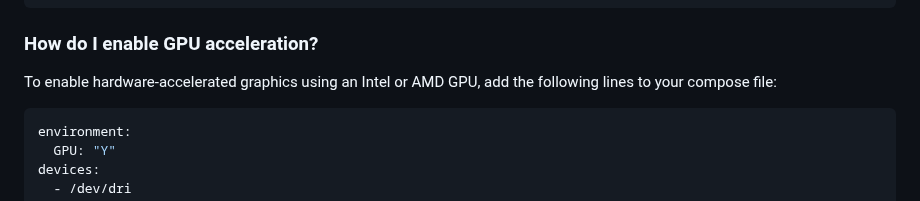
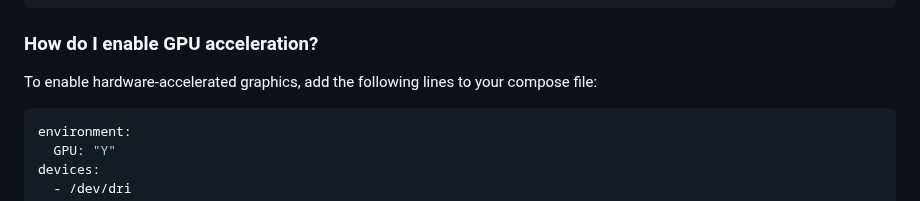
Before and after one commit to vdsm/virtual-dsm, a Markdown page: readme.md, the part around the change. Rendered like a GitHub page.

Commit message:
docs: GPU acceleration (#1393)

````diff
--- a/readme.md
+++ b/readme.md
@@ -203,7 +203,7 @@ kubectl apply -f https://raw.githubusercontent.com/vdsm/virtual-dsm/refs/heads/m
 
 ### How do I enable GPU acceleration?
 
-  To enable hardware-accelerated graphics using an Intel or AMD GPU, add the following lines to your compose file:
+  To enable hardware-accelerated graphics, add the following lines to your compose file:
 
   ```yaml
   environment:
````
